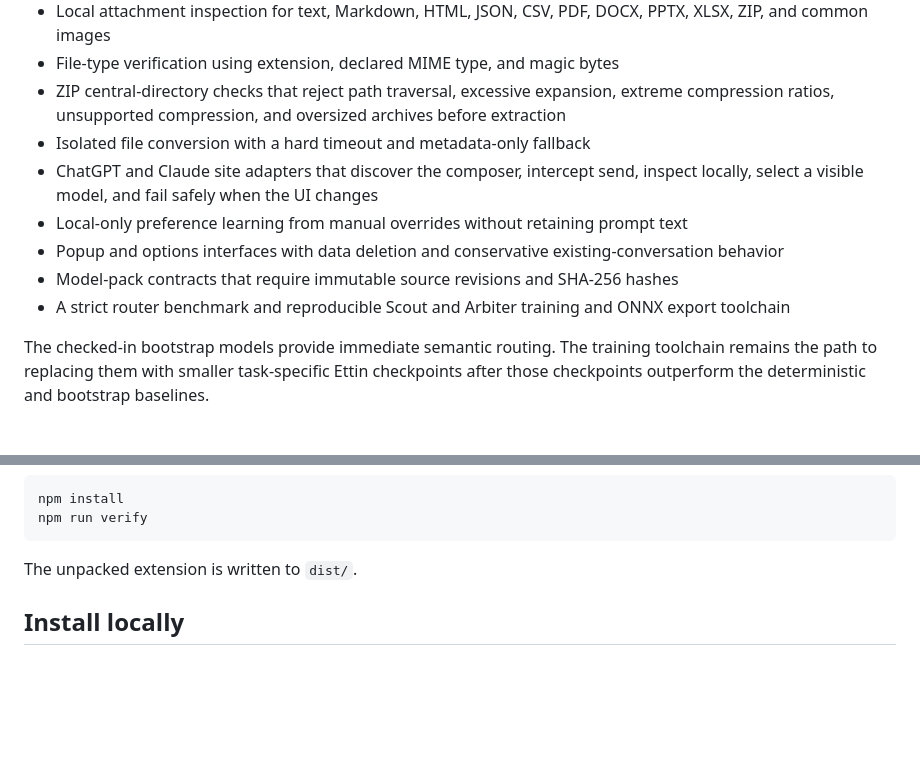
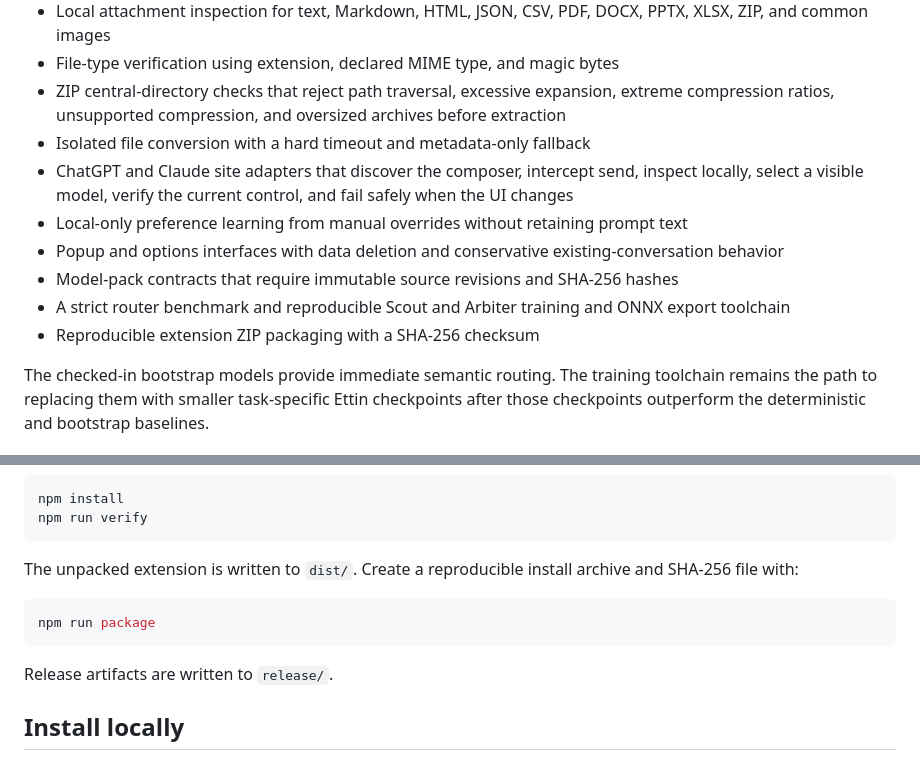
Before and after one commit to zgbrenner/switchboard, a Markdown page: README.md, 2 parts joined by grey strips. GitHub-like rendering; blank space fills up the shorter version.

Commit message:
Reconcile local models with release packaging documentation

````diff
--- a/README.md
+++ b/README.md
@@ -15,11 +15,12 @@ The repository contains a working Manifest V3 foundation with:
 - File-type verification using extension, declared MIME type, and magic bytes
 - ZIP central-directory checks that reject path traversal, excessive expansion, extreme compression ratios, unsupported compression, and oversized archives before extraction
 - Isolated file conversion with a hard timeout and metadata-only fallback
-- ChatGPT and Claude site adapters that discover the composer, intercept send, inspect locally, select a visible model, and fail safely when the UI changes
+- ChatGPT and Claude site adapters that discover the composer, intercept send, inspect locally, select a visible model, verify the current control, and fail safely when the UI changes
 - Local-only preference learning from manual overrides without retaining prompt text
 - Popup and options interfaces with data deletion and conservative existing-conversation behavior
 - Model-pack contracts that require immutable source revisions and SHA-256 hashes
 - A strict router benchmark and reproducible Scout and Arbiter training and ONNX export toolchain
+- Reproducible extension ZIP packaging with a SHA-256 checksum
 
 The checked-in bootstrap models provide immediate semantic routing. The training toolchain remains the path to replacing them with smaller task-specific Ettin checkpoints after those checkpoints outperform the deterministic and bootstrap baselines.
 
@@ -54,7 +55,13 @@ npm install
 npm run verify
 ```
 
-The unpacked extension is written to `dist/`.
+The unpacked extension is written to `dist/`. Create a reproducible install archive and SHA-256 file with:
+
+```bash
+npm run package
+```
+
+Release artifacts are written to `release/`.
 
 ## Install locally
 
````
